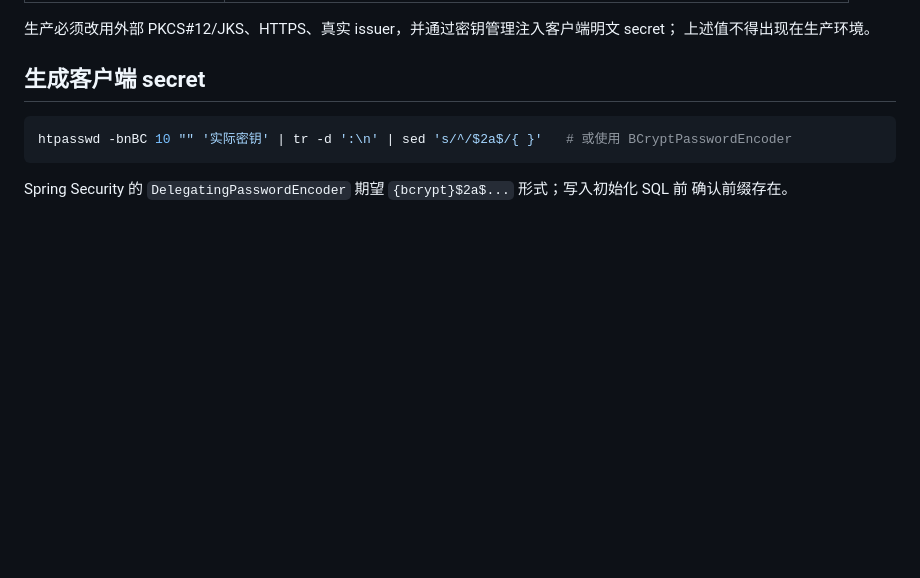
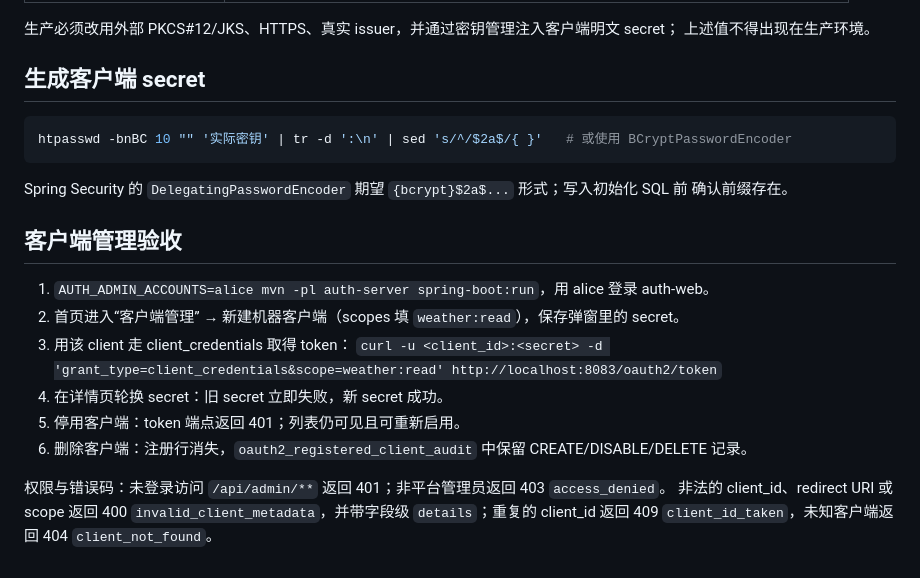
Before and after one commit to zingrigger/spring_ai_demo, a Markdown page: docs/auth-server-testing.md, the part around the change. GitHub-like rendering; blank space fills up the shorter version.

```diff
--- a/docs/auth-server-testing.md
+++ b/docs/auth-server-testing.md
@@ -106,3 +106,17 @@ htpasswd -bnBC 10 "" '实际密钥' | tr -d ':\n' | sed 's/^/$2a$/{ }'   # 或
 
 Spring Security 的 `DelegatingPasswordEncoder` 期望 `{bcrypt}$2a$...` 形式；写入初始化 SQL 前
 确认前缀存在。
+
+## 客户端管理验收
+
+1. `AUTH_ADMIN_ACCOUNTS=alice mvn -pl auth-server spring-boot:run`，用 alice 登录 auth-web。
+2. 首页进入“客户端管理” → 新建机器客户端（scopes 填 `weather:read`），保存弹窗里的 secret。
+3. 用该 client 走 client_credentials 取得 token：
+   `curl -u <client_id>:<secret> -d 'grant_type=client_credentials&scope=weather:read' http://localhost:8083/oauth2/token`
+4. 在详情页轮换 secret：旧 secret 立即失败，新 secret 成功。
+5. 停用客户端：token 端点返回 401；列表仍可见且可重新启用。
+6. 删除客户端：注册行消失，`oauth2_registered_client_audit` 中保留 CREATE/DISABLE/DELETE 记录。
+
+权限与错误码：未登录访问 `/api/admin/**` 返回 401；非平台管理员返回 403 `access_denied`。
+非法的 client_id、redirect URI 或 scope 返回 400 `invalid_client_metadata`，并带字段级
+`details`；重复的 client_id 返回 409 `client_id_taken`，未知客户端返回 404 `client_not_found`。
```
Also changed, not shown: auth-server/README.md (+20 -2 lines).
